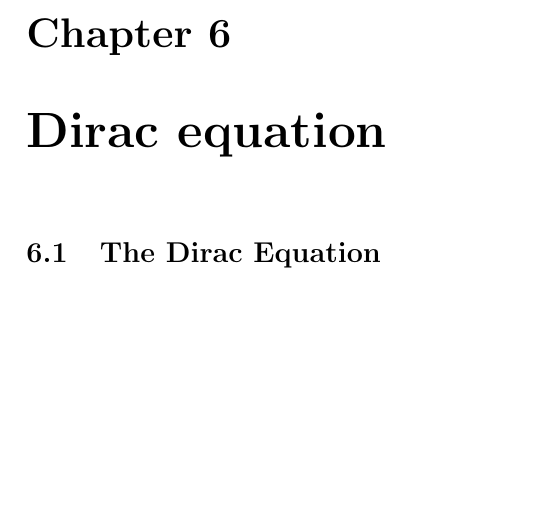
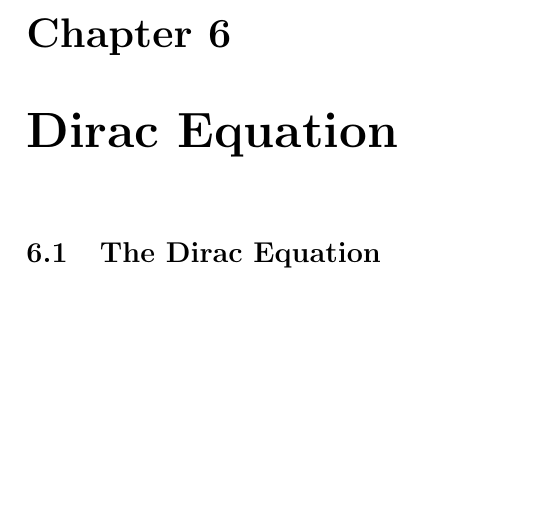
Before and after one commit to marcusDenslow/tex-notes, a LaTeX thesis (tex/relativistic-quantum-waves.tex): part of page 14 of 14, cut so that both start at the same text. Compiled offline with pdfLaTeX.

Commit message:
Auto-update: 2025-11-17 22:09:13

```diff
--- a/tex/relativistic-quantum-waves.tex
+++ b/tex/relativistic-quantum-waves.tex
@@ -396,7 +396,7 @@ However, even Dirac's equation still has negative energy solutions. The Feynman-
 \\
 \\
 
-\chapter{Dirac equation}
+\chapter{Dirac Equation}
 \section{The Dirac Equation}
 
 
```
Also changed, not shown: tex/relativistic-quantum-waves.pdf.
